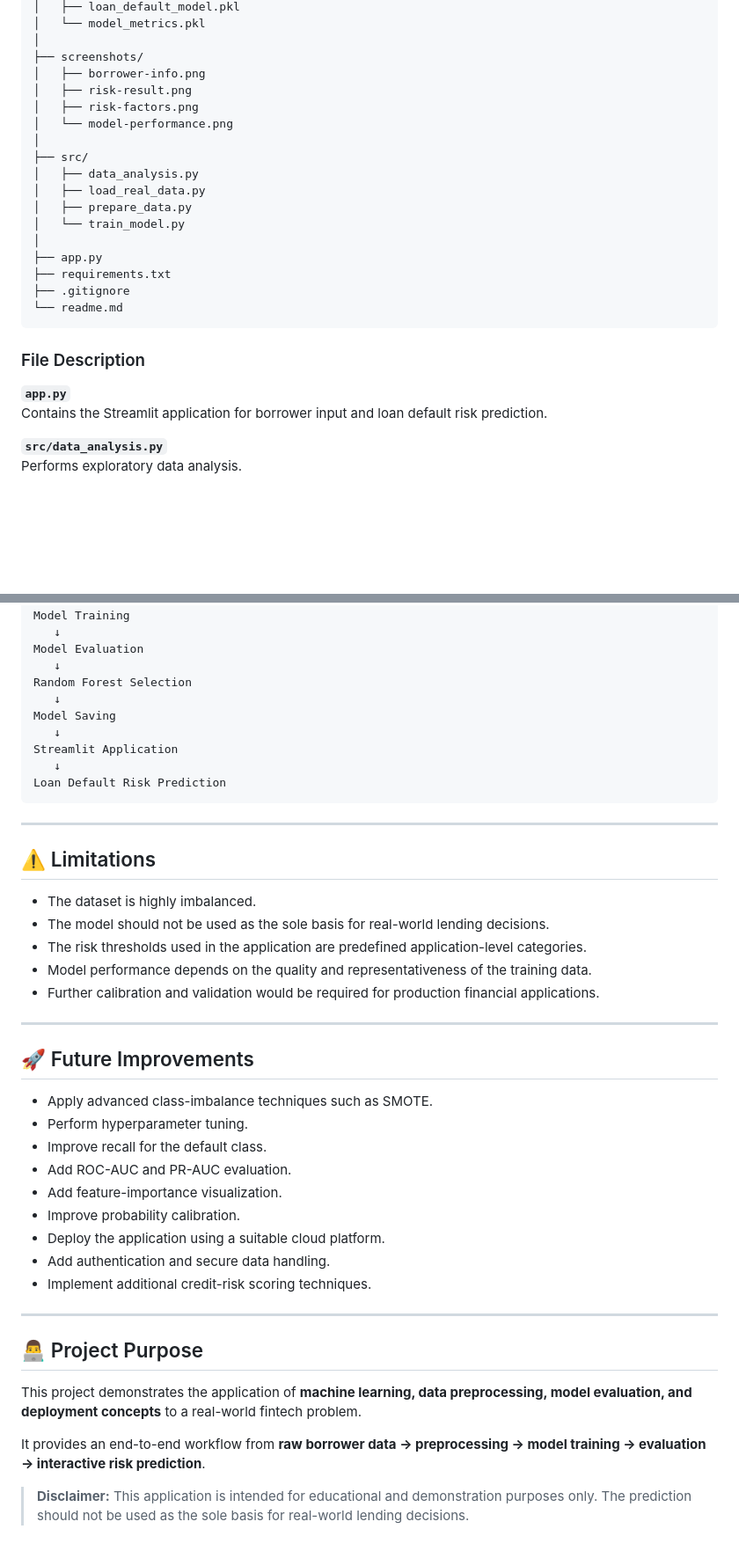
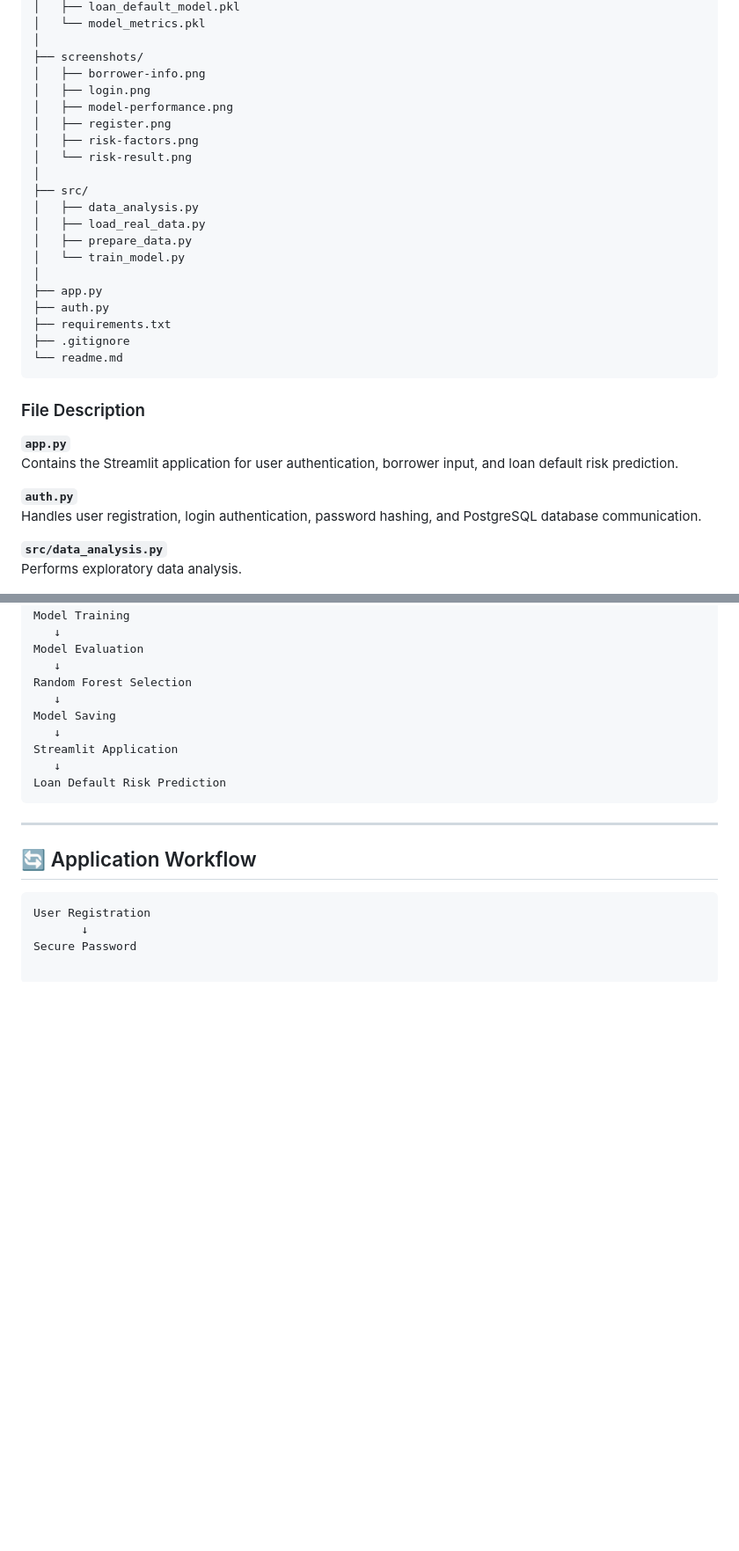
Before and after one commit to Jenish-Karki-2005/loan-default-prediction, a Markdown page: readme.md, 2 parts joined by grey strips. Shown at 88% size. GitHub-like rendering; blank space fills up the shorter version.

````diff
--- a/readme.md
+++ b/readme.md
@@ -215,9 +298,11 @@ loan-predict/
 │
 ├── screenshots/
 │   ├── borrower-info.png
-│   ├── risk-result.png
+│   ├── login.png
+│   ├── model-performance.png
+│   ├── register.png
 │   ├── risk-factors.png
-│   └── model-performance.png
+│   └── risk-result.png
 │
 ├── src/
 │   ├── data_analysis.py
@@ -226,6 +311,7 @@ loan-predict/
 │   └── train_model.py
 │
 ├── app.py
+├── auth.py
 ├── requirements.txt
 ├── .gitignore
 └── readme.md
@@ -234,7 +320,10 @@ loan-predict/
 ### File Description
 
 **`app.py`**
-Contains the Streamlit application for borrower input and loan default risk prediction.
+Contains the Streamlit application for user authentication, borrower input, and loan default risk prediction.
+
+**`auth.py`**
+Handles user registration, login authentication, password hashing, and PostgreSQL database communication.
 
 **`src/data_analysis.py`**
 Performs exploratory data analysis.
@@ -345,34 +465,9 @@ Loan Default Risk Prediction
 
 ---
 
-## ⚠️ Limitations
+## 🔄 Application Workflow
 
-- The dataset is highly imbalanced.
-- The model should not be used as the sole basis for real-world lending decisions.
-- The risk thresholds used in the application are predefined application-level categories.
-- Model performance depends on the quality and representativeness of the training data.
-- Further calibration and validation would be required for production financial applications.
-
----
-
-## 🚀 Future Improvements
-
-- Apply advanced class-imbalance techniques such as SMOTE.
-- Perform hyperparameter tuning.
-- Improve recall for the default class.
-- Add ROC-AUC and PR-AUC evaluation.
-- Add feature-importance visualization.
-- Improve probability calibration.
-- Deploy the application using a suitable cloud platform.
-- Add authentication and secure data handling.
-- Implement additional credit-risk scoring techniques.
-
----
-
-## 👨‍💻 Project Purpose
-
-This project demonstrates the application of **machine learning, data preprocessing, model evaluation, and deployment concepts** to a real-world fintech problem.
-
-It provides an end-to-end workflow from **raw borrower data → preprocessing → model training → evaluation → interactive risk prediction**.
-
-> **Disclaimer:** This application is intended for educational and demonstration purposes only. The prediction should not be used as the sole basis for real-world lending decisions.
+```text
+User Registration
+       ↓
+Secure Password
````
Also changed, not shown: other parts of readme.md (+128 -14 lines), screenshots/login.png (added), screenshots/register.png (added).
